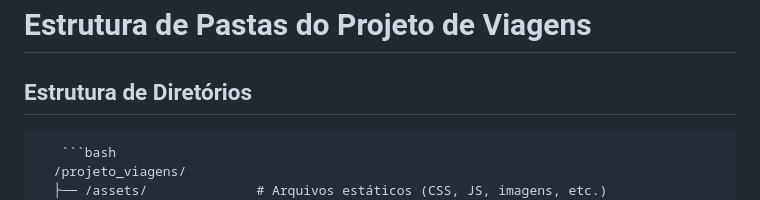
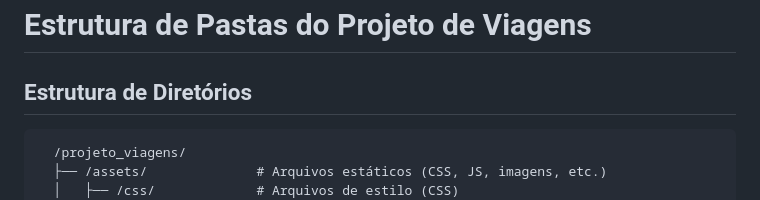
Before and after one commit to GiulianaFnch/SiteViagens, a Markdown page: README.md, the part around the change. GitHub-like rendering.

````diff
--- a/README.md
+++ b/README.md
@@ -6,7 +6,6 @@ Este é um sistema de
 # Estrutura de Pastas do Projeto de Viagens
 
 ## Estrutura de Diretórios
-       ```bash
       /projeto_viagens/
       ├── /assets/              # Arquivos estáticos (CSS, JS, imagens, etc.)
       │   ├── /css/             # Arquivos de estilo (CSS)
````
